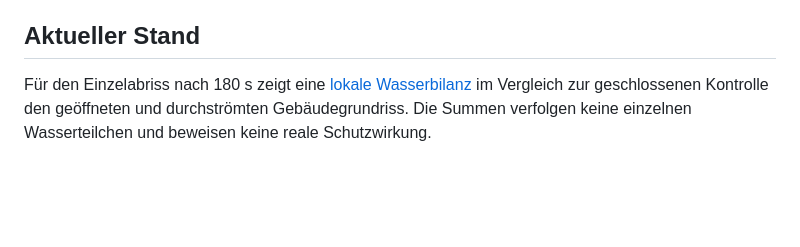
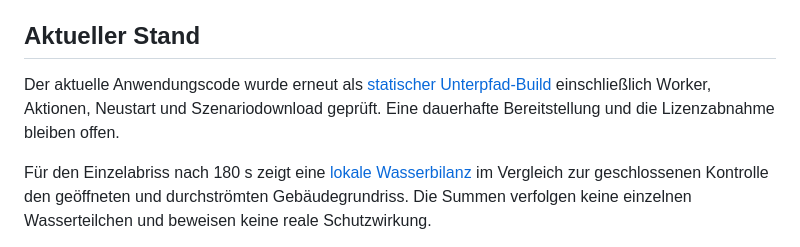
Before and after one commit to mpwg/WaterFighter, a Markdown page: docs/status.md, the part around the change. Rendered like a GitHub page; blank space fills up the shorter version.

```diff
--- a/docs/status.md
+++ b/docs/status.md
@@ -5,6 +5,8 @@ Stand: 29. Oktober 2026.
 **Nächster Implementierungsauftrag für Terra:** [Review und Kurskorrektur zur Spielbarkeit](review-steuerung-terra.md). Nutzerpriorität: Vorbereitung und Eingriffe während der Flut gleichwertig verbessern; sinnvollen Werkzeugnutzen und sichtbares Schadensfeedback vor weiteren Detailoptimierungen belegen. Der Auftrag ist in Arbeit; vollständige Abnahme bleibt offen.
 
 ## Aktueller Stand
+
+Der aktuelle Anwendungscode wurde erneut als [statischer Unterpfad-Build](browser-pruefung.md#aktueller-produktionsbuild-unter-einem-unterpfad) einschließlich Worker, Aktionen, Neustart und Szenariodownload geprüft. Eine dauerhafte Bereitstellung und die Lizenzabnahme bleiben offen.
 
 Für den Einzelabriss nach 180 s zeigt eine [lokale Wasserbilanz](review-gebaeudevergleich.md#wasserbilanz-am-später-abgerissenen-gebäude) im Vergleich zur geschlossenen Kontrolle den geöffneten und durchströmten Gebäudegrundriss. Die Summen verfolgen keine einzelnen Wasserteilchen und beweisen keine reale Schutzwirkung.
 
```
Also changed, not shown: docs/browser-pruefung.md (+4 -0 lines).
